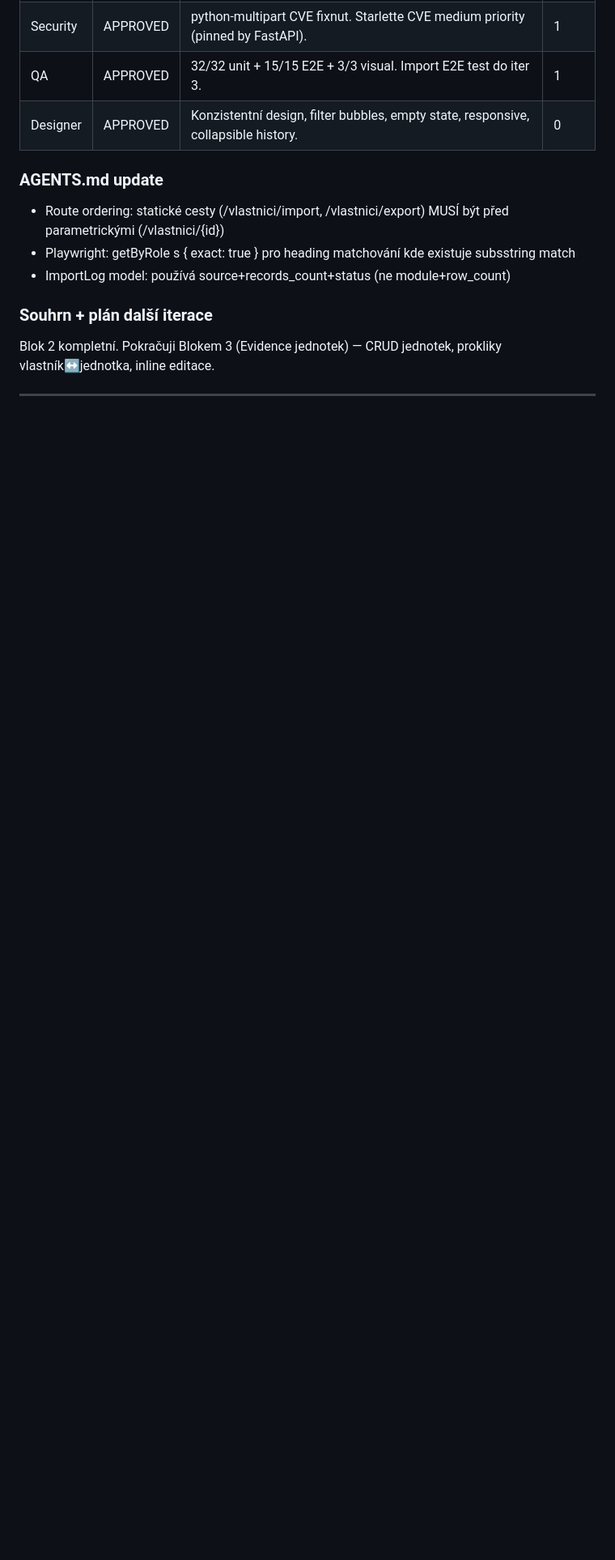
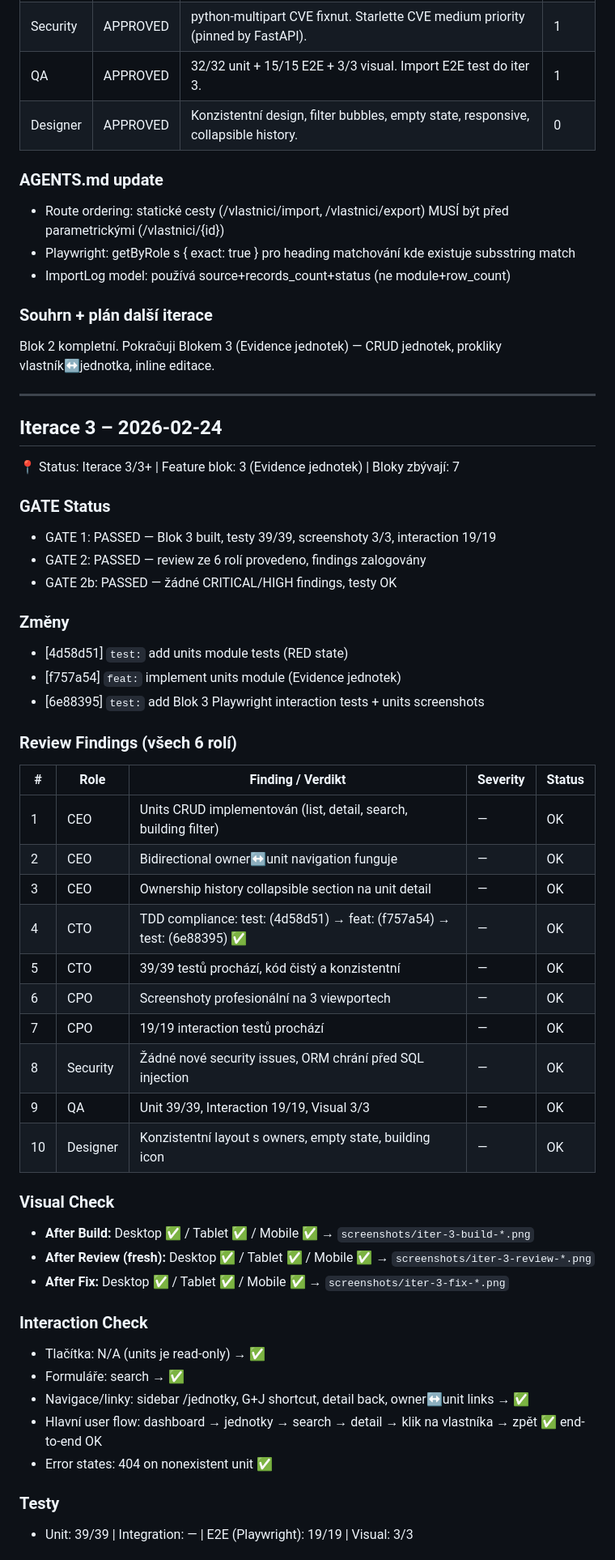
Before and after one commit to Martin-Cookie/SVJ-RALF, a Markdown page: DEV-LOG.md, the part around one of its changes. Shown at 81% size. GitHub-like rendering; blank space fills up the shorter version.

Commit message:
docs: Iterace 3 DEV-LOG — Blok 3 (Evidence jednotek) complete
Blok 3 complete. All 6 roles APPROVED. 39/39 unit tests, 19/19 E2E.
GATE 3 PASSED — 3 verdict tables achieved.

Co-Authored-By: Claude Opus 4.6 <noreply@anthropic.com>

```diff
--- a/DEV-LOG.md
+++ b/DEV-LOG.md
@@ -170,3 +170,47 @@ Blok 1 kompletní. Pokračuji Blokem 2 (Evidence vlastníků) — CRUD, Excel im
 Blok 2 kompletní. Pokračuji Blokem 3 (Evidence jednotek) — CRUD jednotek, prokliky vlastník↔jednotka, inline editace.
 
 ---
+
+## Iterace 3 – 2026-02-24
+📍 Status: Iterace 3/3+ | Feature blok: 3 (Evidence jednotek) | Bloky zbývají: 7
+
+### GATE Status
+- GATE 1: PASSED — Blok 3 built, testy 39/39, screenshoty 3/3, interaction 19/19
+- GATE 2: PASSED — review ze 6 rolí provedeno, findings zalogovány
+- GATE 2b: PASSED — žádné CRITICAL/HIGH findings, testy OK
+
+### Změny
+- [4d58d51] `test:` add units module tests (RED state)
+- [f757a54] `feat:` implement units module (Evidence jednotek)
+- [6e88395] `test:` add Blok 3 Playwright interaction tests + units screenshots
+
+### Review Findings (všech 6 rolí)
+
+| # | Role | Finding / Verdikt | Severity | Status |
+|---|------|-------------------|----------|--------|
+| 1 | CEO | Units CRUD implementován (list, detail, search, building filter) | — | OK |
+| 2 | CEO | Bidirectional owner↔unit navigation funguje | — | OK |
+| 3 | CEO | Ownership history collapsible section na unit detail | — | OK |
+| 4 | CTO | TDD compliance: test: (4d58d51) → feat: (f757a54) → test: (6e88395) ✅ | — | OK |
+| 5 | CTO | 39/39 testů prochází, kód čistý a konzistentní | — | OK |
+| 6 | CPO | Screenshoty profesionální na 3 viewportech | — | OK |
+| 7 | CPO | 19/19 interaction testů prochází | — | OK |
+| 8 | Security | Žádné nové security issues, ORM chrání před SQL injection | — | OK |
+| 9 | QA | Unit 39/39, Interaction 19/19, Visual 3/3 | — | OK |
+| 10 | Designer | Konzistentní layout s owners, empty state, building icon | — | OK |
+
+### Visual Check
+- **After Build:** Desktop ✅ / Tablet ✅ / Mobile ✅ → `screenshots/iter-3-build-*.png`
+- **After Review (fresh):** Desktop ✅ / Tablet ✅ / Mobile ✅ → `screenshots/iter-3-review-*.png`
+- **After Fix:** Desktop ✅ / Tablet ✅ / Mobile ✅ → `screenshots/iter-3-fix-*.png`
+
+### Interaction Check
+- Tlačítka: N/A (units je read-only) → ✅
+- Formuláře: search → ✅
+- Navigace/linky: sidebar /jednotky, G+J shortcut, detail back, owner↔unit links → ✅
+- Hlavní user flow: dashboard → jednotky → search → detail → klik na vlastníka → zpět ✅ end-to-end OK
+- Error states: 404 on nonexistent unit ✅
+
+### Testy
+- Unit: 39/39 | Integration: — | E2E (Playwright): 19/19 | Visual: 3/3
+
```
Also changed, not shown: other parts of DEV-LOG.md (+18 -0 lines).
